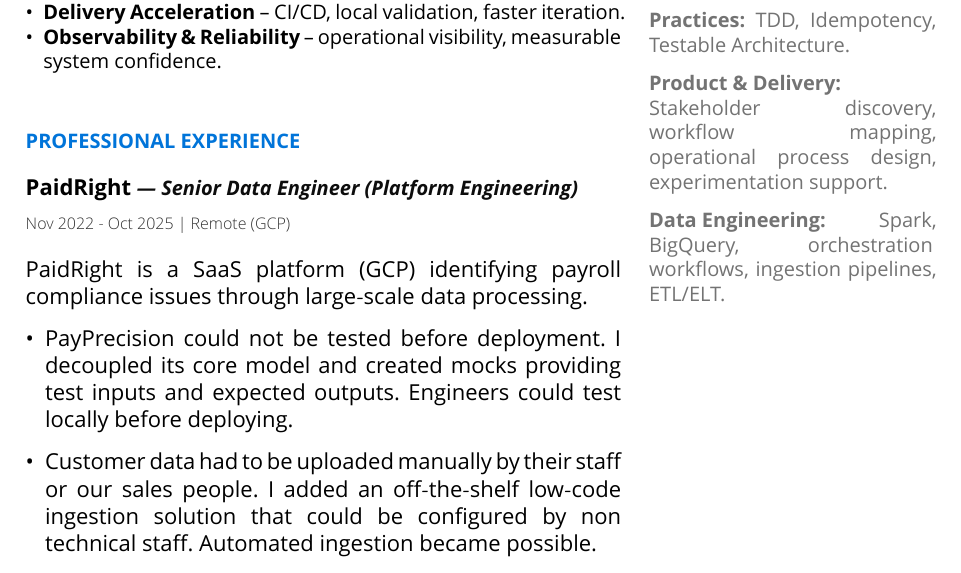
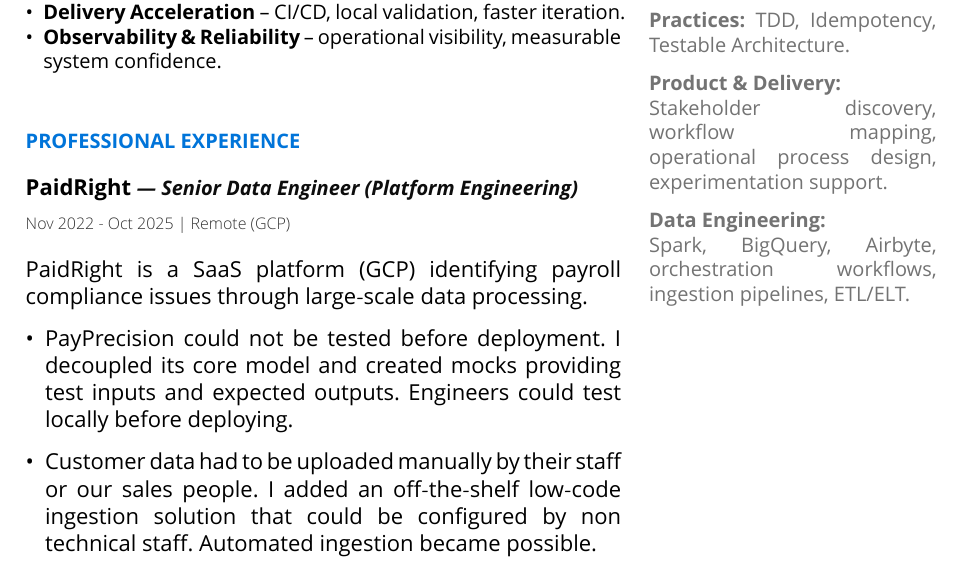
Before and after one commit to pasunboneleve/resume, a Typst document (general.typ): part of page 1 of 4, cut so that both start at the same text. Compiled offline with Typst 0.15.

Commit message:
add airbyte

```diff
--- a/general.typ
+++ b/general.typ
@@ -60,7 +60,7 @@
 
       #skill-label[Product & Delivery:] Stakeholder~discovery, workflow mapping, operational process design, experimentation support.
 
-      #skill-label[Data Engineering:] Spark, BigQuery, orchestration workflows, ingestion pipelines, ETL/ELT.
+      #skill-label[Data Engineering:] Spark, BigQuery, Airbyte, orchestration workflows, ingestion pipelines, ETL/ELT.
     ]
   ],
   projects: [
```
